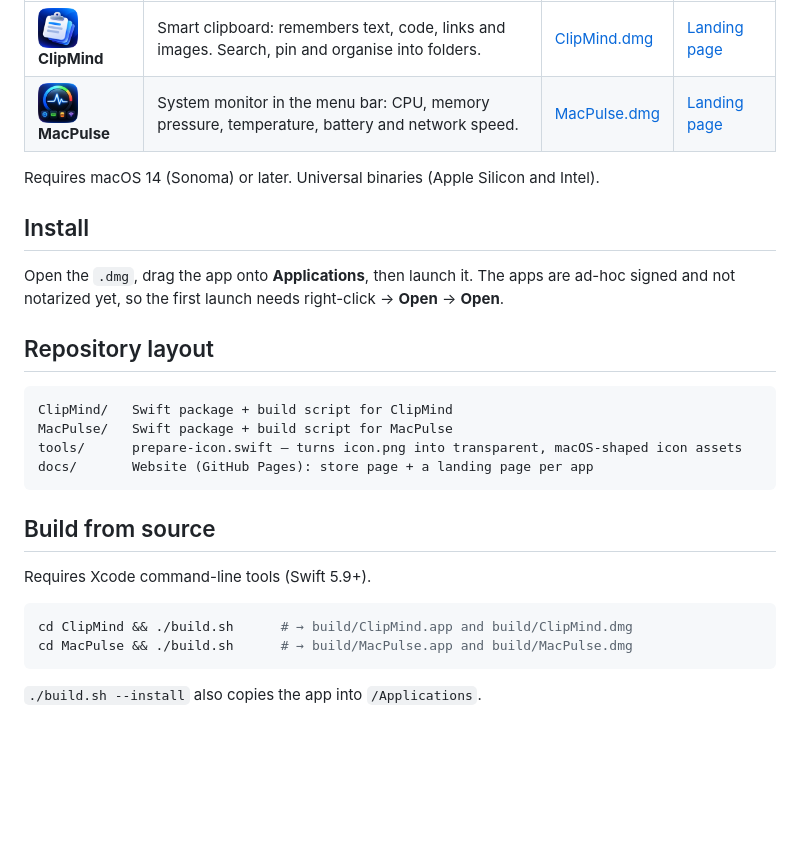
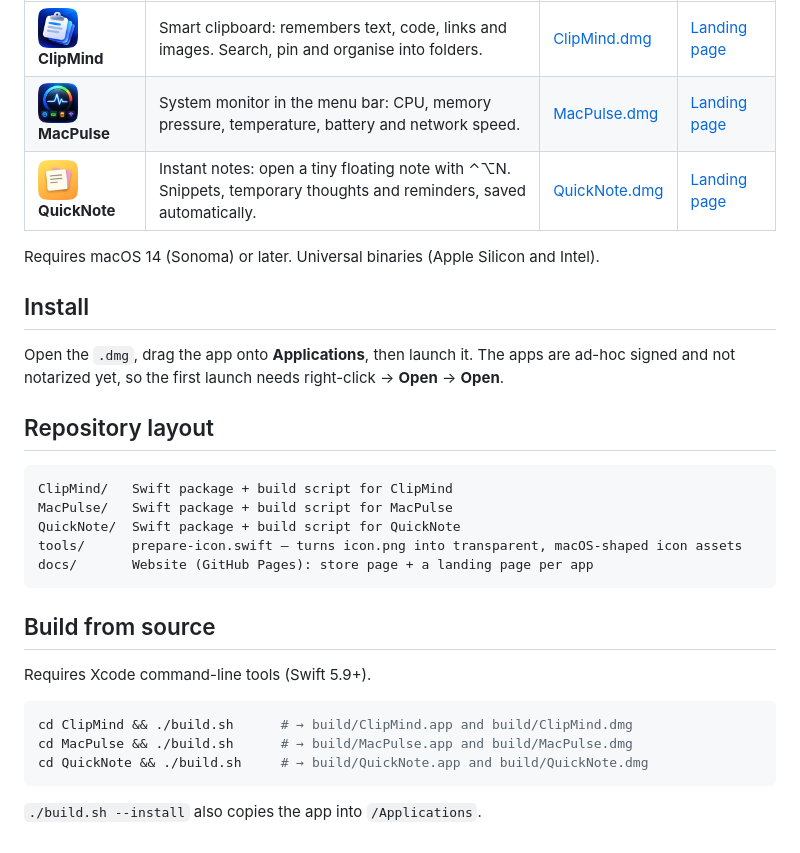
Before and after one commit to MrSagarRB/AppStore, a Markdown page: README.md, the part around the change. GitHub-like rendering; pictures changed too: docs/assets/quicknote-icon.png (added); blank space fills up the shorter version.

Commit message:
Add QuickNote to the AppStore site and fix stretched screenshots
Add a QuickNote landing page and a store card that links to it, with a
Download button for the quicknote-v1.0.0 release. The store grid is now
three columns wide (two on narrower screens). The README app table lists
QuickNote.

Fix: screenshots on the ClipMind page were stretched vertically because
the width/height attributes on the <img> tags overrode the CSS width
limit. All images now keep their aspect ratio.

````diff
--- a/README.md
+++ b/README.md
@@ -8,6 +8,7 @@ Small, native macOS apps — lightweight, private, and built with SwiftUI.
 |---|---|---|---|
 | <img src="docs/assets/clipmind-icon.png" width="40" align="center"> **ClipMind** | Smart clipboard: remembers text, code, links and images. Search, pin and organise into folders. | [ClipMind.dmg](https://github.com/MrSagarRB/AppStore/releases/download/clipmind-v1.0.0/ClipMind.dmg) | [Landing page](https://mrsagarrb.github.io/AppStore/clipmind/) |
 | <img src="docs/assets/macpulse-icon.png" width="40" align="center"> **MacPulse** | System monitor in the menu bar: CPU, memory pressure, temperature, battery and network speed. | [MacPulse.dmg](https://github.com/MrSagarRB/AppStore/releases/download/macpulse-v1.0.0/MacPulse.dmg) | [Landing page](https://mrsagarrb.github.io/AppStore/macpulse/) |
+| <img src="docs/assets/quicknote-icon.png" width="40" align="center"> **QuickNote** | Instant notes: open a tiny floating note with ⌃⌥N. Snippets, temporary thoughts and reminders, saved automatically. | [QuickNote.dmg](https://github.com/MrSagarRB/AppStore/releases/download/quicknote-v1.0.0/QuickNote.dmg) | [Landing page](https://mrsagarrb.github.io/AppStore/quicknote/) |
 
 Requires macOS 14 (Sonoma) or later. Universal binaries (Apple Silicon and Intel).
 
@@ -19,6 +20,7 @@ not notarized yet, so the first launch needs right-click → **Open** → **Open
 ```
 ClipMind/   Swift package + build script for ClipMind
 MacPulse/   Swift package + build script for MacPulse
+QuickNote/  Swift package + build script for QuickNote
 tools/      prepare-icon.swift — turns icon.png into transparent, macOS-shaped icon assets
 docs/       Website (GitHub Pages): store page + a landing page per app
 ```
@@ -28,5 +30,6 @@ Requires Xcode command-line tools (Swift 5.9+).
 ```sh
 cd ClipMind && ./build.sh      # → build/ClipMind.app and build/ClipMind.dmg
 cd MacPulse && ./build.sh      # → build/MacPulse.app and build/MacPulse.dmg
+cd QuickNote && ./build.sh     # → build/QuickNote.app and build/QuickNote.dmg
 ```
 `./build.sh --install` also copies the app into `/Applications`.
````
Also changed, not shown: docs/assets/quicknote-library.png (added), 4 other files.
